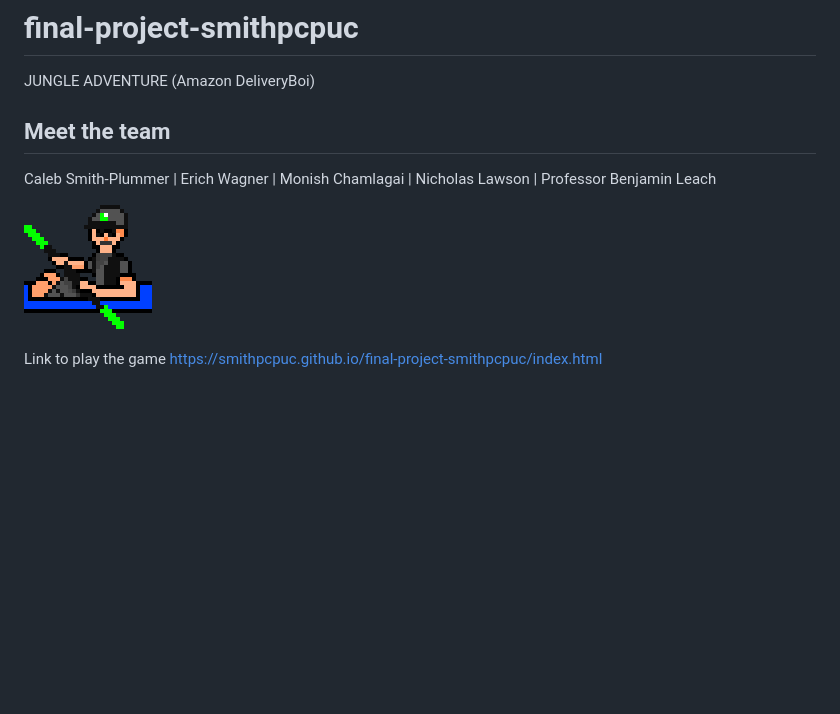
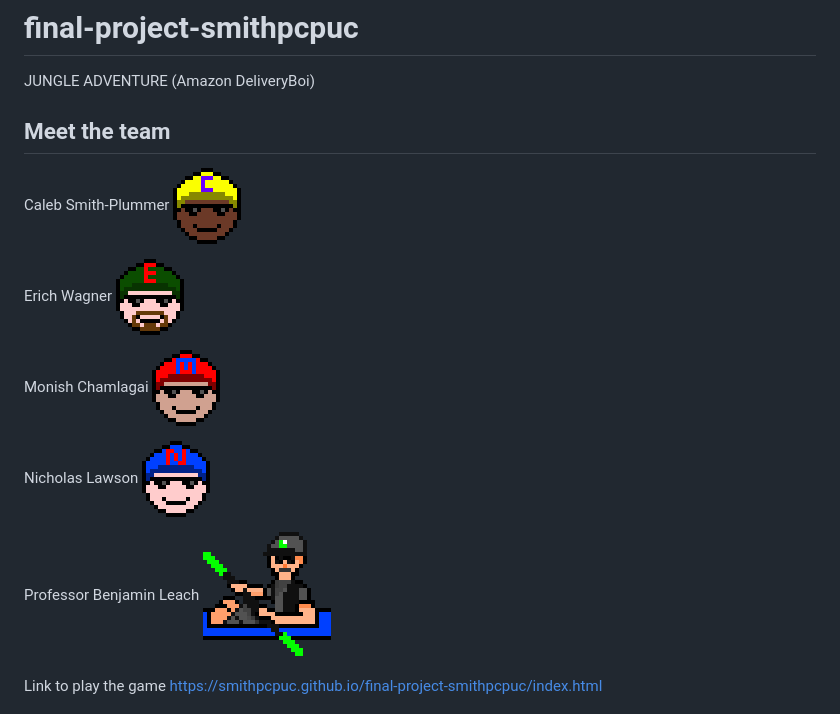
Before and after one commit to smithpcpuc/final-project-smithpcpuc, a Markdown page: README.md, the part around the change. Drawn GitHub-style; pictures changed too: resources/img/caleb.gif (added), resources/img/erich.gif (added), resources/img/monish.gif (added); blank space fills up the shorter version.

Commit message:
Added faces

```diff
--- a/README.md
+++ b/README.md
@@ -5,8 +5,19 @@ JUNGLE ADVENTURE (Amazon DeliveryBoi)
 
 Meet the team
 --------------
-Caleb Smith-Plummer | Erich Wagner | Monish Chamlagai | Nicholas Lawson | Professor Benjamin Leach
+Caleb Smith-Plummer
+![](resources/img/caleb.gif)
 
+Erich Wagner
+![](resources/img/erich.gif)
+
+Monish Chamlagai
+![](resources/img/monish.gif)
+
+Nicholas Lawson
+![](resources/img/nicholas.gif)
+
+ Professor Benjamin Leach
 ![](resources/img/le%20leach.gif)
 
 Link to play the game
```
